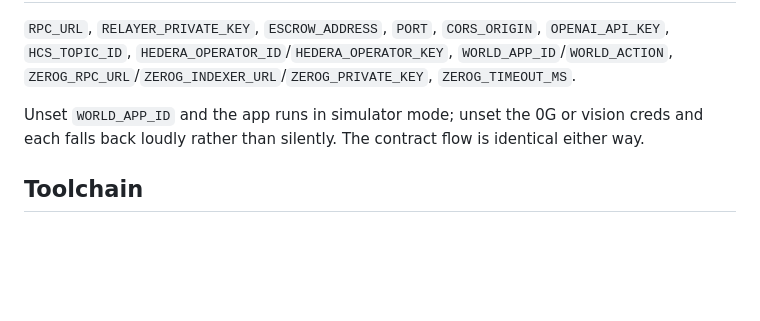
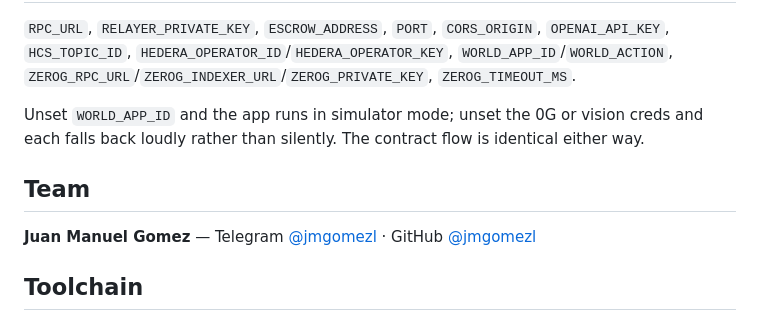
Before and after one commit to jmgomezl/aivy-checkout, a Markdown page: README.md, the part around the change. GitHub-like rendering; blank space fills up the shorter version.

Commit message:
Add deployments and team to the README
Both are submission requirements and both were missing. Separates what
is ours (CheckoutEscrow, the relayer that signs verdicts, the HCS topic)
from the network contracts we merely transact against (the 0G ledger and
inference serving contracts), so nobody reads the list as a claim to have
deployed 0G's infrastructure.

Co-Authored-By: Claude <noreply@anthropic.com>

```diff
--- a/README.md
+++ b/README.md
@@ -216,6 +216,11 @@ Unset `WORLD_APP_ID` and the app runs in simulator mode; unset the 0G or vision
 and each falls back loudly rather than silently. The contract flow is identical either
 way.
 
+## Team
+
+**Juan Manuel Gomez** — Telegram [@jmgomezl](https://t.me/jmgomezl) · GitHub
+[@jmgomezl](https://github.com/jmgomezl)
+
 ## Toolchain
 
 Foundry (`forge`), Node 20+, npm. Deploy target: Hedera testnet EVM via a JSON-RPC
```
